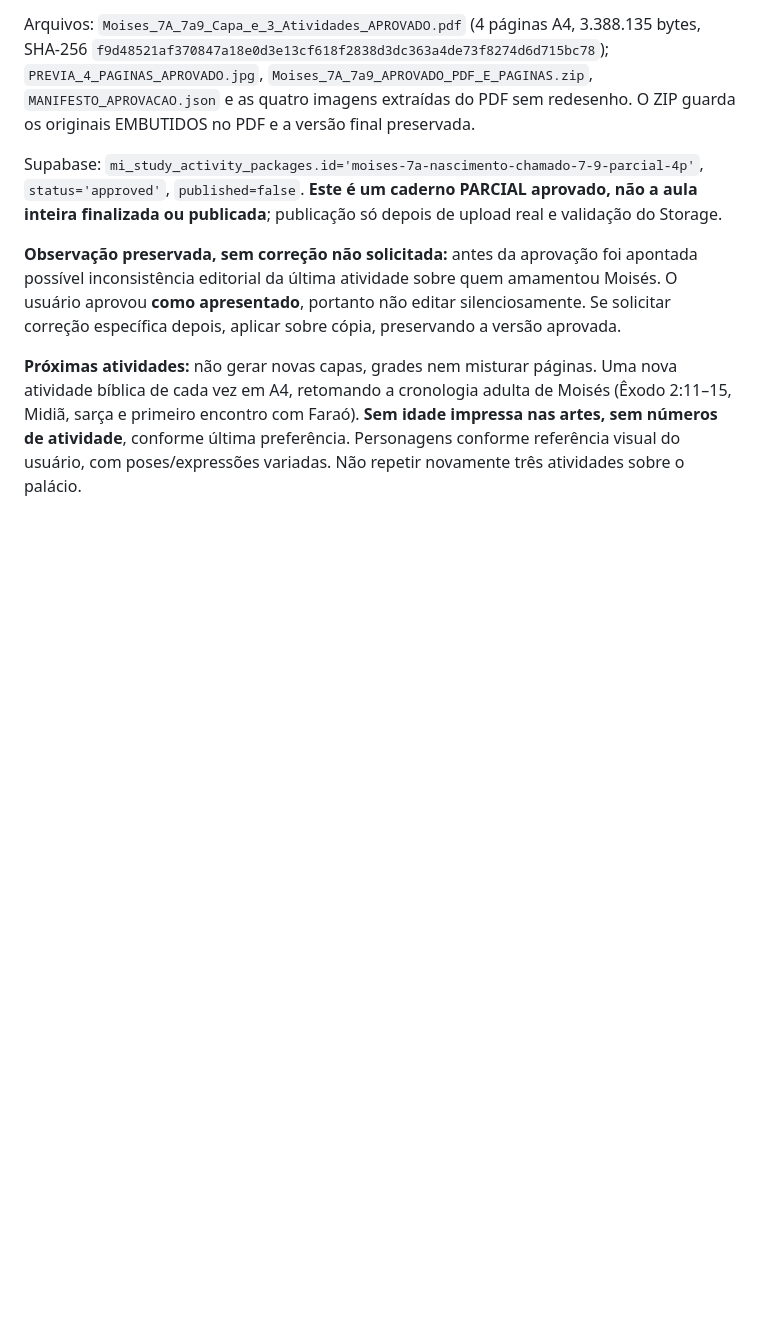
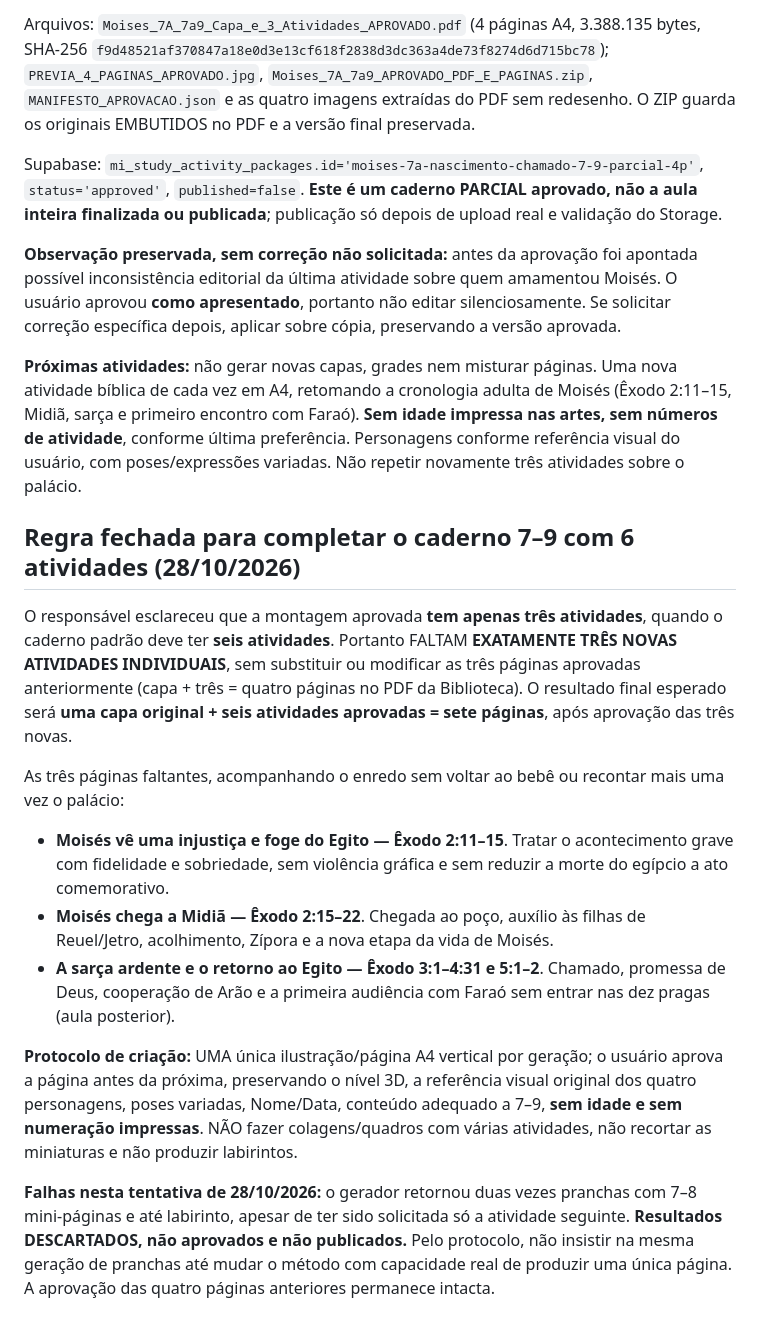
Before and after one commit to gavsolucoescontabeis-commits/ministerio-infantil, a Markdown page: estudos/PLANEJAMENTO_SERIE_MOISES.md, the part around the change. Drawn GitHub-style; blank space fills up the shorter version.

Commit message:
docs(estudos): Moisés 7–9 faltam 3 atividades, gerar uma página por vez sem mosaicos

```diff
--- a/estudos/PLANEJAMENTO_SERIE_MOISES.md
+++ b/estudos/PLANEJAMENTO_SERIE_MOISES.md
@@ -97,3 +97,16 @@ Supabase: `mi_study_activity_packages.id='moises-7a-nascimento-chamado-7-9-parci
 **Observação preservada, sem correção não solicitada:** antes da aprovação foi apontada possível inconsistência editorial da última atividade sobre quem amamentou Moisés. O usuário aprovou **como apresentado**, portanto não editar silenciosamente. Se solicitar correção específica depois, aplicar sobre cópia, preservando a versão aprovada.
 
 **Próximas atividades:** não gerar novas capas, grades nem misturar páginas. Uma nova atividade bíblica de cada vez em A4, retomando a cronologia adulta de Moisés (Êxodo 2:11–15, Midiã, sarça e primeiro encontro com Faraó). **Sem idade impressa nas artes, sem números de atividade**, conforme última preferência. Personagens conforme referência visual do usuário, com poses/expressões variadas. Não repetir novamente três atividades sobre o palácio.
+
+## Regra fechada para completar o caderno 7–9 com 6 atividades (28/10/2026)
+
+O responsável esclareceu que a montagem aprovada **tem apenas três atividades**, quando o caderno padrão deve ter **seis atividades**. Portanto FALTAM **EXATAMENTE TRÊS NOVAS ATIVIDADES INDIVIDUAIS**, sem substituir ou modificar as três páginas aprovadas anteriormente (capa + três = quatro páginas no PDF da Biblioteca). O resultado final esperado será **uma capa original + seis atividades aprovadas = sete páginas**, após aprovação das três novas.
+
+As três páginas faltantes, acompanhando o enredo sem voltar ao bebê ou recontar mais uma vez o palácio:
+- **Moisés vê uma injustiça e foge do Egito — Êxodo 2:11–15**. Tratar o acontecimento grave com fidelidade e sobriedade, sem violência gráfica e sem reduzir a morte do egípcio a ato comemorativo.
+- **Moisés chega a Midiã — Êxodo 2:15–22**. Chegada ao poço, auxílio às filhas de Reuel/Jetro, acolhimento, Zípora e a nova etapa da vida de Moisés.
+- **A sarça ardente e o retorno ao Egito — Êxodo 3:1–4:31 e 5:1–2**. Chamado, promessa de Deus, cooperação de Arão e a primeira audiência com Faraó sem entrar nas dez pragas (aula posterior).
+
+**Protocolo de criação:** UMA única ilustração/página A4 vertical por geração; o usuário aprova a página antes da próxima, preservando o nível 3D, a referência visual original dos quatro personagens, poses variadas, Nome/Data, conteúdo adequado a 7–9, **sem idade e sem numeração impressas**. NÃO fazer colagens/quadros com várias atividades, não recortar as miniaturas e não produzir labirintos.
+
+**Falhas nesta tentativa de 28/10/2026:** o gerador retornou duas vezes pranchas com 7–8 mini-páginas e até labirinto, apesar de ter sido solicitada só a atividade seguinte. **Resultados DESCARTADOS, não aprovados e não publicados.** Pelo protocolo, não insistir na mesma geração de pranchas até mudar o método com capacidade real de produzir uma única página. A aprovação das quatro páginas anteriores permanece intacta.
```
